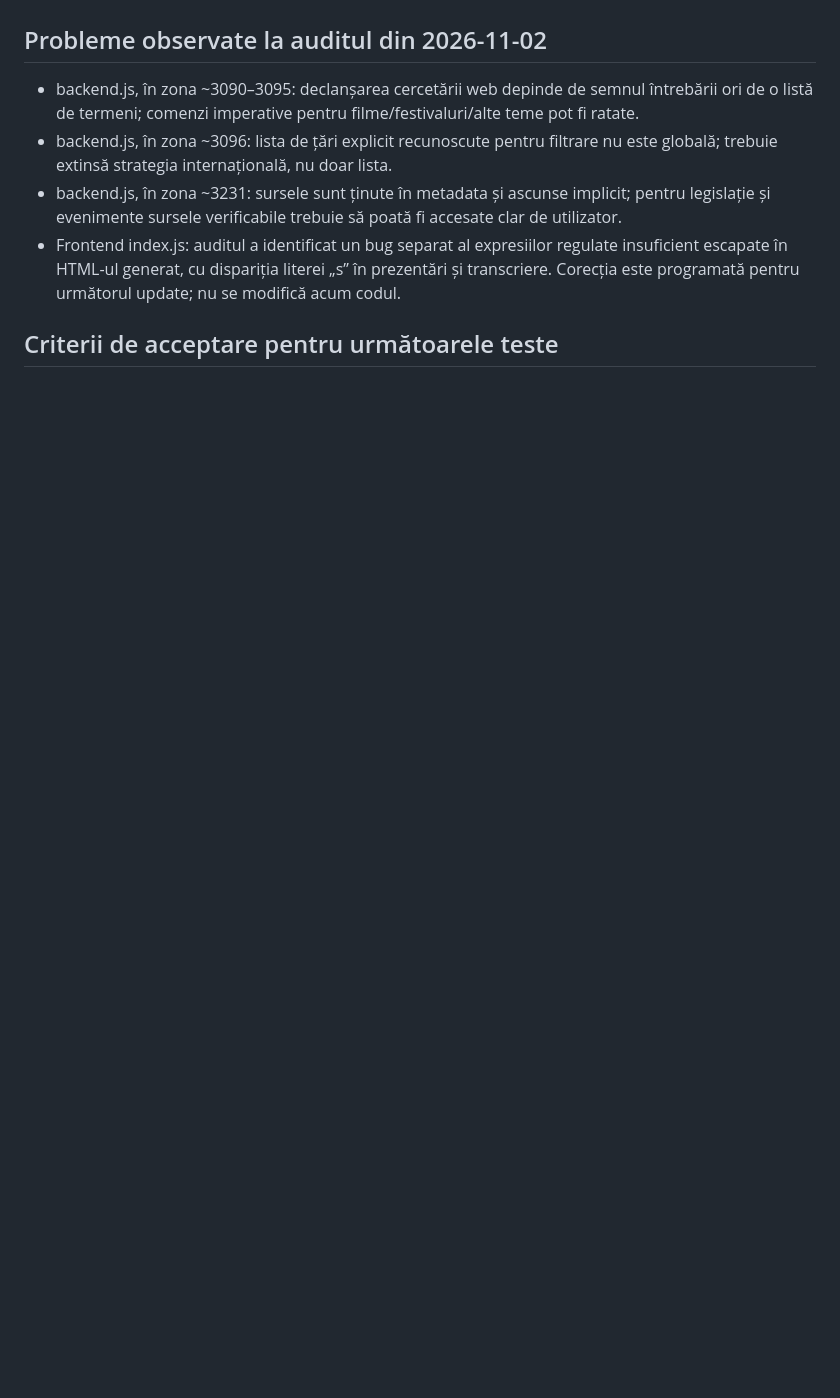
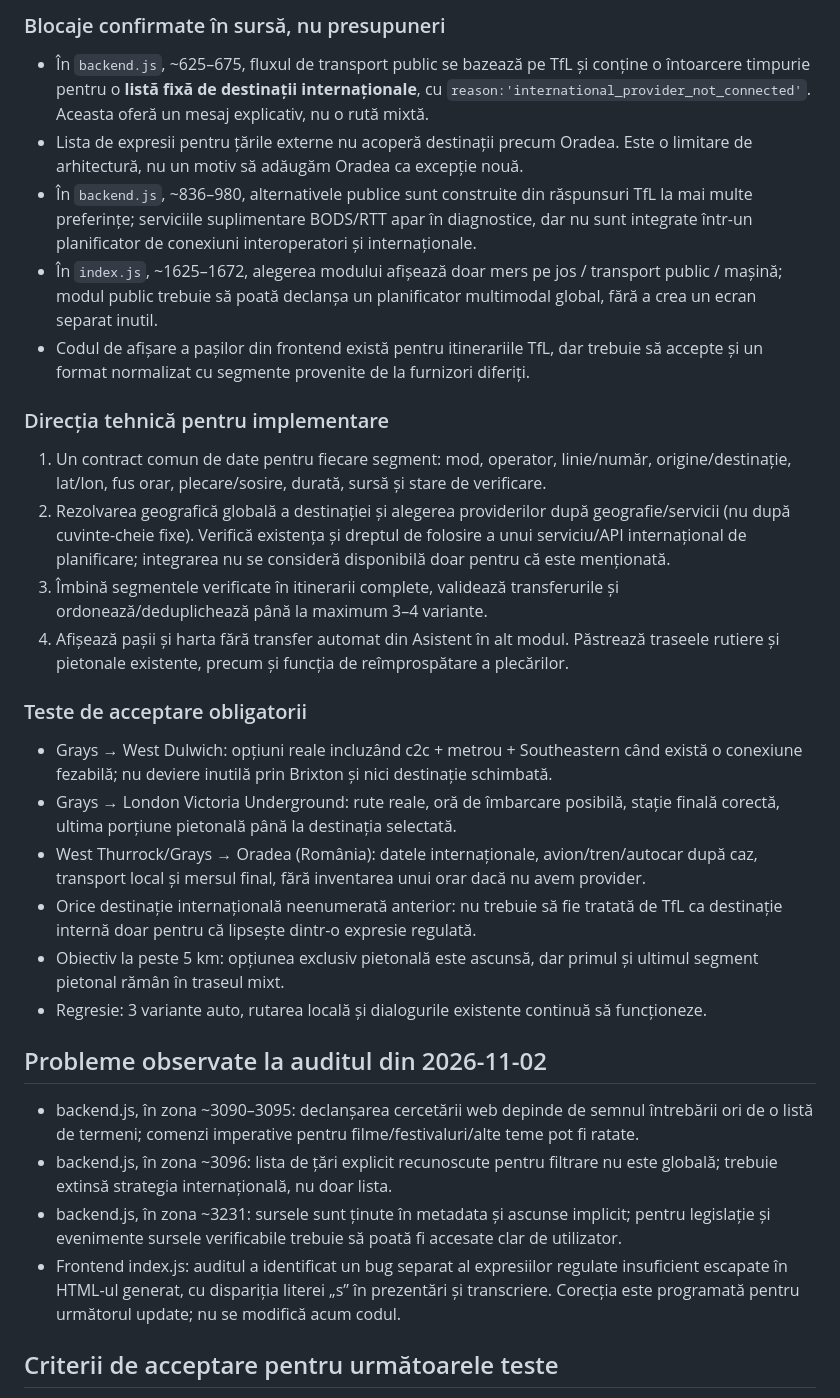
Before and after one commit to kokocf-ui/myPocketAi, a Markdown page: AI_GENERALIST_REQUIREMENTS.md, the part around one of its changes. Rendered like a GitHub page; blank space fills up the shorter version.

Commit message:
docs: track unresolved UK and international door-to-door multimodal journeys

```diff
--- a/AI_GENERALIST_REQUIREMENTS.md
+++ b/AI_GENERALIST_REQUIREMENTS.md
@@ -45,3 +59,24 @@ Duratele se calculează în continuare în unități numerice (secunde/minute) p
+### Blocaje confirmate în sursă, nu presupuneri
+- În `backend.js`, ~625–675, fluxul de transport public se bazează pe TfL și conține o întoarcere timpurie pentru o **listă fixă de destinații internaționale**, cu `reason:'international_provider_not_connected'`. Aceasta oferă un mesaj explicativ, nu o rută mixtă.
+- Lista de expresii pentru țările externe nu acoperă destinații precum Oradea. Este o limitare de arhitectură, nu un motiv să adăugăm Oradea ca excepție nouă.
+- În `backend.js`, ~836–980, alternativele publice sunt construite din răspunsuri TfL la mai multe preferințe; serviciile suplimentare BODS/RTT apar în diagnostice, dar nu sunt integrate într-un planificator de conexiuni interoperatori și internaționale.
+- În `index.js`, ~1625–1672, alegerea modului afișează doar mers pe jos / transport public / mașină; modul public trebuie să poată declanșa un planificator multimodal global, fără a crea un ecran separat inutil.
+- Codul de afișare a pașilor din frontend există pentru itinerariile TfL, dar trebuie să accepte și un format normalizat cu segmente provenite de la furnizori diferiți.
+
+### Direcția tehnică pentru implementare
+1. Un contract comun de date pentru fiecare segment: mod, operator, linie/număr, origine/destinație, lat/lon, fus orar, plecare/sosire, durată, sursă și stare de verificare.
+2. Rezolvarea geografică globală a destinației și alegerea providerilor după geografie/servicii (nu după cuvinte-cheie fixe). Verifică existența și dreptul de folosire a unui serviciu/API internațional de planificare; integrarea nu se consideră disponibilă doar pentru că este menționată.
+3. Îmbină segmentele verificate în itinerarii complete, validează transferurile și ordonează/deduplichează până la maximum 3–4 variante.
+4. Afișează pașii și harta fără transfer automat din Asistent în alt modul. Păstrează traseele rutiere și pietonale existente, precum și funcția de reîmprospătare a plecărilor.
+
+### Teste de acceptare obligatorii
+- Grays → West Dulwich: opțiuni reale incluzând c2c + metrou + Southeastern când există o conexiune fezabilă; nu deviere inutilă prin Brixton și nici destinație schimbată.
+- Grays → London Victoria Underground: rute reale, oră de îmbarcare posibilă, stație finală corectă, ultima porțiune pietonală până la destinația selectată.
+- West Thurrock/Grays → Oradea (România): datele internaționale, avion/tren/autocar după caz, transport local și mersul final, fără inventarea unui orar dacă nu avem provider.
+- Orice destinație internațională neenumerată anterior: nu trebuie să fie tratată de TfL ca destinație internă doar pentru că lipsește dintr-o expresie regulată.
+- Obiectiv la peste 5 km: opțiunea exclusiv pietonală este ascunsă, dar primul și ultimul segment pietonal rămân în traseul mixt.
+- Regresie: 3 variante auto, rutarea locală și dialogurile existente continuă să funcționeze.
+
 ## Probleme observate la auditul din 2026-11-02
 - backend.js, în zona ~3090–3095: declanșarea cercetării web depinde de semnul întrebării ori de o listă de termeni; comenzi imperative pentru filme/festivaluri/alte teme pot fi ratate.
 - backend.js, în zona ~3096: lista de țări explicit recunoscute pentru filtrare nu este globală; trebuie extinsă strategia internațională, nu doar lista.
```
Also changed, not shown: other parts of AI_GENERALIST_REQUIREMENTS.md (+14 -0 lines).
